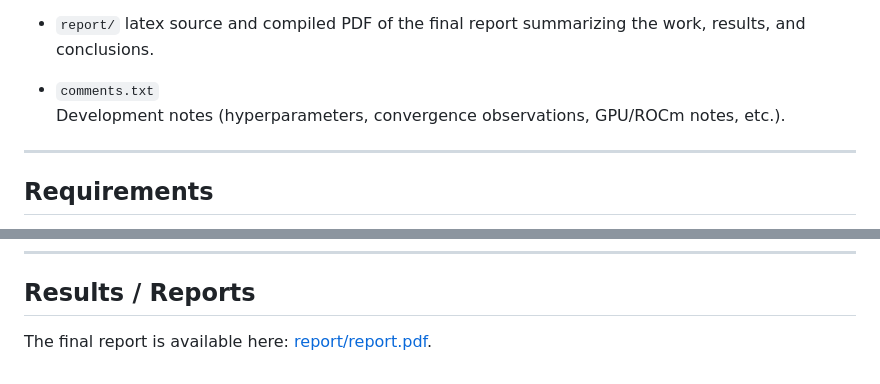
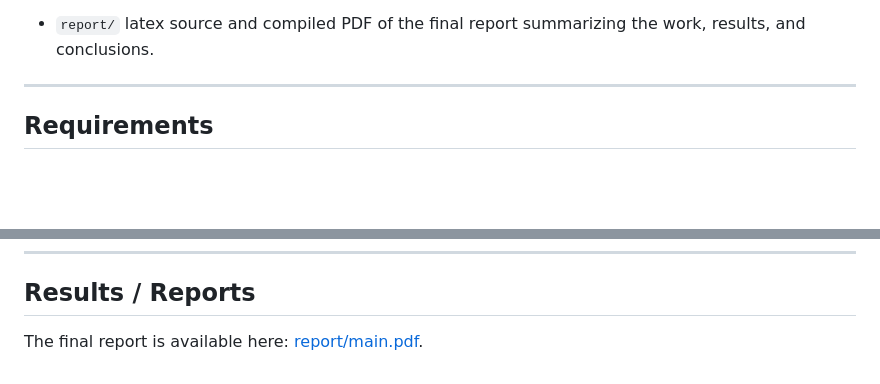
Before and after one commit to F-Depi/PINN-GPE, a Markdown page: README.md, 2 parts joined by grey strips. Rendered like a GitHub page; blank space fills up the shorter version.

```diff
--- a/README.md
+++ b/README.md
@@ -36,9 +36,6 @@ in reproducing a result from the _Raissi, M., P. Perdikaris, and G.E. Karniadaki
 
 - `report/`
   latex source and compiled PDF of the final report summarizing the work, results, and conclusions.
-
-- `comments.txt`
-  Development notes (hyperparameters, convergence observations, GPU/ROCm notes, etc.).
 
 ---
 
@@ -107,4 +104,4 @@ These are typically stored in `models/` subfolders created by the scripts.
 
 ## Results / Reports
 
-The final report is available here: [report/report.pdf](report/report.pdf).
+The final report is available here: [report/main.pdf](report/main.pdf).
```
